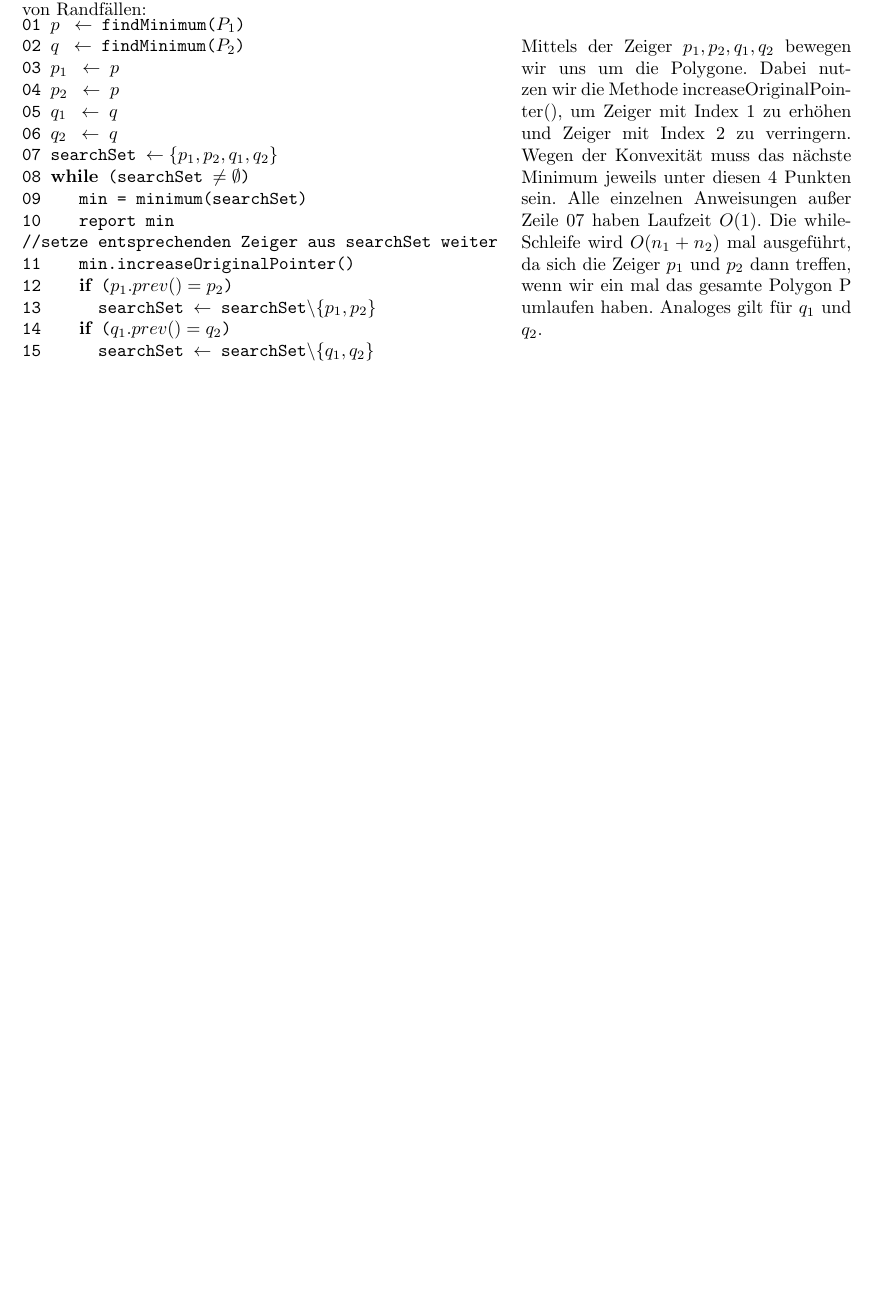
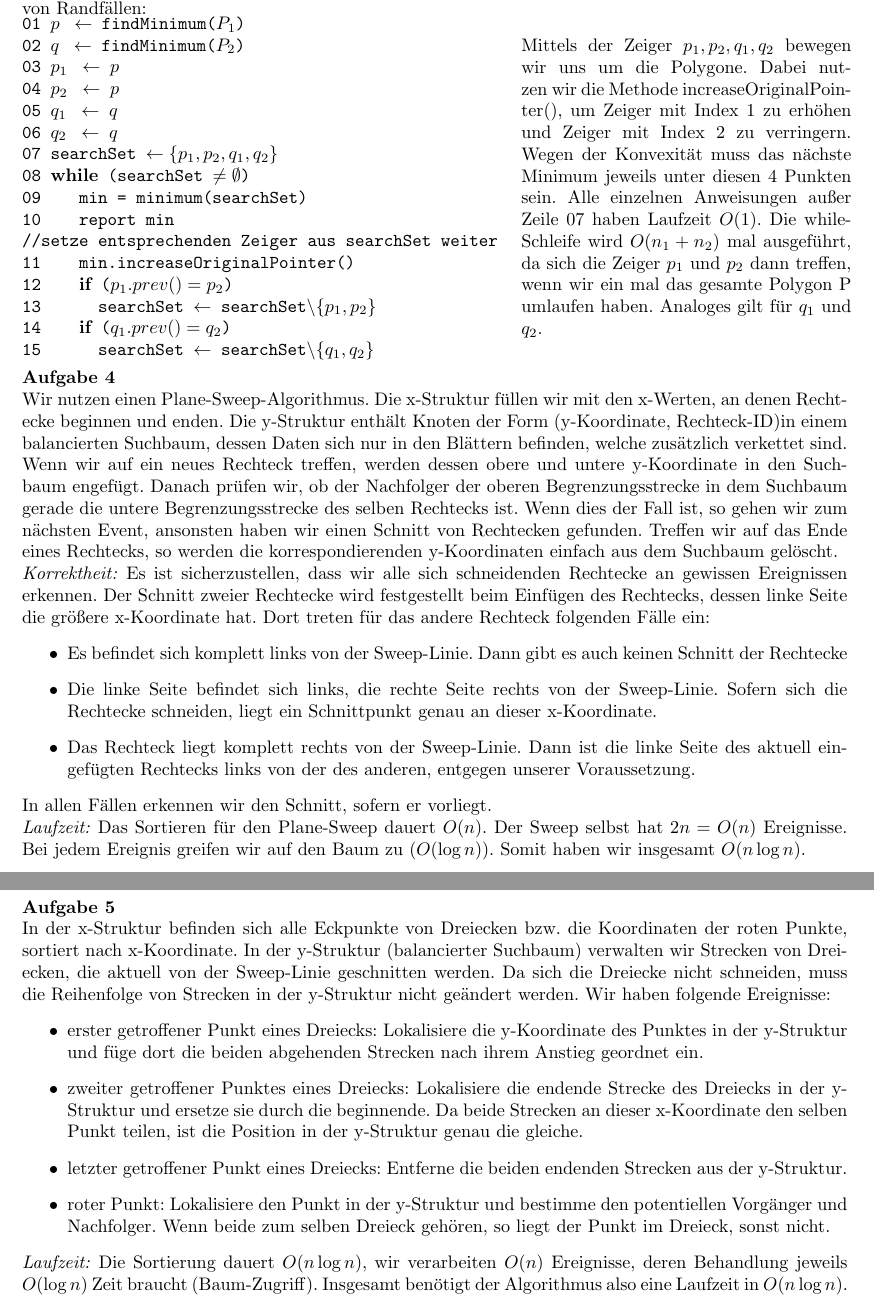
Before and after one commit to sdoerner/AlgoGeo, a LaTeX problem sheet (uebung6/uebung6.tex): part of the page before the commit and two parts of pages 1 and 2 of 2 after it, the two joined at a grey line, cut so that both start at the same text, the shorter picture padded with empty space. Compiled offline with pdfLaTeX.

Commit message:
6.1 + 6.4 + 6.5

```diff
--- a/uebung6/uebung6.tex
+++ b/uebung6/uebung6.tex
@@ -65,5 +70,26 @@ Pseudocode unter Vernachl\"assung der Betrachtung von Randf\"allen:
 \end{minipage}
 \begin{minipage}{.4\textwidth}
 Mittels der Zeiger $p_1,p_2,q_1,q_2$ bewegen wir uns um die Polygone. Dabei nutzen wir die Methode increaseOriginalPointer(), um Zeiger mit Index 1 zu erh\"ohen und Zeiger mit Index 2 zu verringern. Wegen der Konvexit\"at muss das n\"achste Minimum jeweils unter diesen 4 Punkten sein. Alle einzelnen Anweisungen au\ss er Zeile 07 haben Laufzeit $O(1)$. Die while-Schleife wird $O(n_1 + n_2)$ mal ausgef\"uhrt, da sich die Zeiger $p_1$ und $p_2$ dann treffen, wenn wir ein mal das gesamte Polygon P umlaufen haben. Analoges gilt f\"ur $q_1$ und $q_2$.
-\end{minipage}
+\end{minipage}\\
+
+\textbf{Aufgabe 4}\\
+Wir nutzen einen Plane-Sweep-Algorithmus. Die x-Struktur f\"ullen wir mit den x-Werten, an denen Rechtecke beginnen und enden. Die y-Struktur enth\"alt Knoten der Form (y-Koordinate, Rechteck-ID)in einem balancierten Suchbaum, dessen Daten sich nur in den Bl\"attern befinden, welche zus\"atzlich verkettet sind. Wenn wir auf ein neues Rechteck treffen, werden dessen obere und untere y-Koordinate in den Suchbaum engef\"ugt. Danach pr\"ufen wir, ob der Nachfolger der oberen Begrenzungsstrecke in dem Suchbaum gerade die untere Begrenzungsstrecke des selben Rechtecks ist. Wenn dies der Fall ist, so gehen wir zum n\"achsten Event, ansonsten haben wir einen Schnitt von Rechtecken gefunden. Treffen wir auf das Ende eines Rechtecks, so werden die korrespondierenden y-Koordinaten einfach aus dem Suchbaum gel\"oscht.\\
+\textit{Korrektheit:} Es ist sicherzustellen, dass wir alle sich schneidenden Rechtecke an gewissen Ereignissen erkennen. Der Schnitt zweier Rechtecke wird festgestellt beim Einf\"ugen des Rechtecks, dessen linke Seite die gr\"o\ss ere x-Koordinate hat. Dort treten f\"ur das andere Rechteck folgenden F\"alle ein:
+\begin{itemize}
+\item Es befindet sich komplett links von der Sweep-Linie. Dann gibt es auch keinen Schnitt der Rechtecke
+\item Die linke Seite befindet sich links, die rechte Seite rechts von der Sweep-Linie. Sofern sich die Rechtecke schneiden, liegt ein Schnittpunkt genau an dieser x-Koordinate.
+\item Das Rechteck liegt komplett rechts von der Sweep-Linie. Dann ist die linke Seite des aktuell eingef\"ugten Rechtecks links von der des anderen, entgegen unserer Voraussetzung.
+\end{itemize}
+In allen F\"allen erkennen wir den Schnitt, sofern er vorliegt.\\
+\textit{Laufzeit:} Das Sortieren f\"ur den Plane-Sweep dauert $O(n)$. Der Sweep selbst hat $2n = O(n)$ Ereignisse. Bei jedem Ereignis greifen wir auf den Baum zu ($O(\log n)$). Somit haben wir insgesamt $O(n\log n)$.
+
+\textbf{Aufgabe 5}\\
+In der x-Struktur befinden sich alle Eckpunkte von Dreiecken bzw. die Koordinaten der roten Punkte, sortiert nach x-Koordinate. In der y-Struktur (balancierter Suchbaum) verwalten wir Strecken von Dreiecken, die aktuell von der Sweep-Linie geschnitten werden. Da sich die Dreiecke nicht schneiden, muss die Reihenfolge von Strecken in der y-Struktur nicht ge\"andert werden. Wir haben folgende Ereignisse:
+\begin{itemize}
+\item erster getroffener Punkt eines Dreiecks: Lokalisiere die y-Koordinate des Punktes in der y-Struktur und f\"uge dort die beiden abgehenden Strecken nach ihrem Anstieg geordnet ein.
+\item zweiter getroffener Punktes eines Dreiecks: Lokalisiere die endende Strecke des Dreiecks in der y-Struktur und ersetze sie durch die beginnende. Da beide Strecken an dieser x-Koordinate den selben Punkt teilen, ist die Position in der y-Struktur genau die gleiche.
+\item letzter getroffener Punkt eines Dreiecks: Entferne die beiden endenden Strecken aus der y-Struktur.
+\item roter Punkt: Lokalisiere den Punkt in der y-Struktur und bestimme den potentiellen Vorg\"anger und Nachfolger. Wenn beide zum selben Dreieck geh\"oren, so liegt der Punkt im Dreieck, sonst nicht.
+\end{itemize}
+\textit{Laufzeit:} Die Sortierung dauert $O(n\log n)$, wir verarbeiten $O(n)$ Ereignisse, deren Behandlung jeweils $O(\log n)$ Zeit braucht (Baum-Zugriff). Insgesamt ben\"otigt der Algorithmus also eine Laufzeit in  $O(n\log n)$.
 \end{document}
```
Also changed, not shown: uebung6/uebung6.tex (5 more changed lines).
